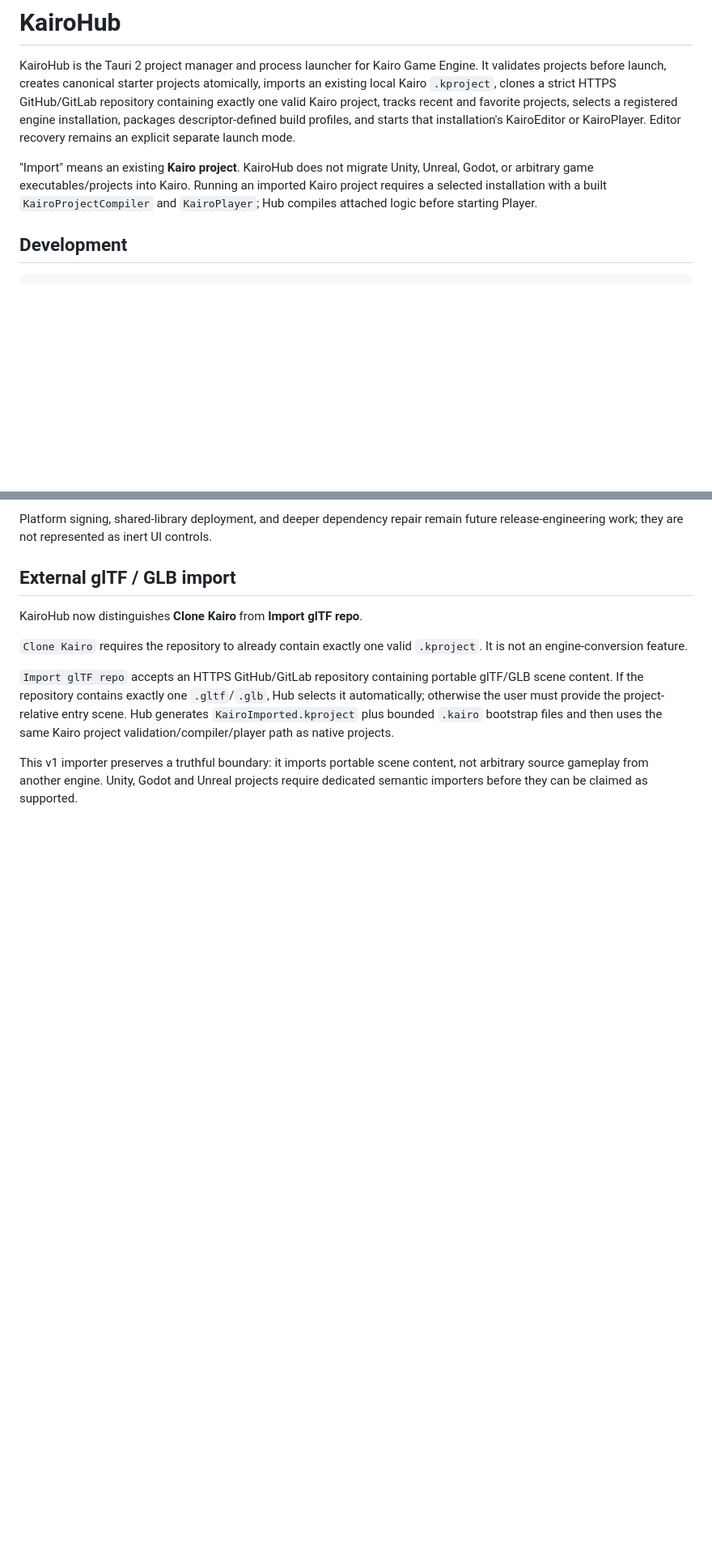
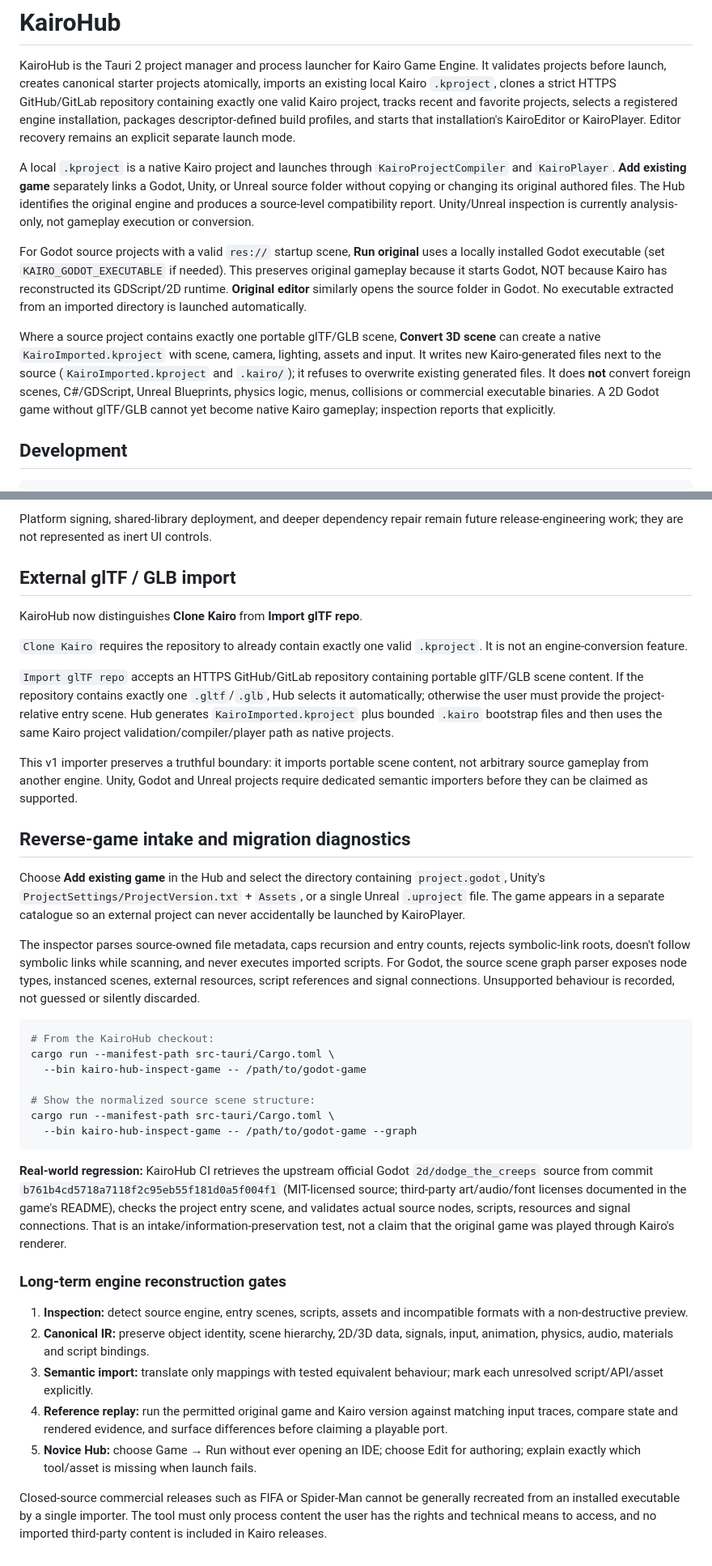
Before and after one commit to swayam8624/KairoHub, a Markdown page: README.md, 2 parts joined by grey strips. Shown at 81% size. Drawn GitHub-style; blank space fills up the shorter version.

Commit message:
docs(import): document real-game inspection, source limits, behavior gaps and novice workflow

````diff
--- a/README.md
+++ b/README.md
@@ -2,11 +2,28 @@
 
 KairoHub is the Tauri 2 project manager and process launcher for Kairo Game Engine. It validates projects before launch, creates canonical starter projects atomically, imports an existing local Kairo `.kproject`, clones a strict HTTPS GitHub/GitLab repository containing exactly one valid Kairo project, tracks recent and favorite projects, selects a registered engine installation, packages descriptor-defined build profiles, and starts that installation's KairoEditor or KairoPlayer. Editor recovery remains an explicit separate launch mode.
 
-"Import" means an existing **Kairo project**. KairoHub does not migrate Unity,
-Unreal, Godot, or arbitrary game executables/projects into Kairo. Running an
-imported Kairo project requires a selected installation with a built
-`KairoProjectCompiler` and `KairoPlayer`; Hub compiles attached logic before
-starting Player.
+A local `.kproject` is a native Kairo project and launches through
+`KairoProjectCompiler` and `KairoPlayer`. **Add existing game** separately
+links a Godot, Unity, or Unreal source folder without copying or changing its
+original authored files. The Hub identifies the original engine and produces
+a source-level compatibility report. Unity/Unreal inspection is currently
+analysis-only, not gameplay execution or conversion.
+
+For Godot source projects with a valid `res://` startup scene, **Run original**
+uses a locally installed Godot executable (set `KAIRO_GODOT_EXECUTABLE` if
+needed). This preserves original gameplay because it starts Godot, NOT because
+Kairo has reconstructed its GDScript/2D runtime. **Original editor** similarly
+opens the source folder in Godot. No executable extracted from an imported
+directory is launched automatically.
+
+Where a source project contains exactly one portable glTF/GLB scene,
+**Convert 3D scene** can create a native `KairoImported.kproject` with scene,
+camera, lighting, assets and input. It writes new Kairo-generated files next
+to the source (`KairoImported.kproject` and `.kairo/`); it refuses to overwrite
+existing generated files. It does **not** convert foreign scenes, C#/GDScript,
+Unreal Blueprints, physics logic, menus, collisions or commercial executable
+binaries. A 2D Godot game without glTF/GLB cannot yet become native Kairo
+gameplay; inspection reports that explicitly.
 
 ## Development
 
@@ -73,3 +90,55 @@ This v1 importer preserves a truthful boundary: it imports portable scene
 content, not arbitrary source gameplay from another engine. Unity, Godot and
 Unreal projects require dedicated semantic importers before they can be claimed
 as supported.
+
+
+## Reverse-game intake and migration diagnostics
+
+Choose **Add existing game** in the Hub and select the directory containing
+`project.godot`, Unity's `ProjectSettings/ProjectVersion.txt` + `Assets`,
+or a single Unreal `.uproject` file. The game appears in a separate catalogue
+so an external project can never accidentally be launched by KairoPlayer.
+
+The inspector parses source-owned file metadata, caps recursion and entry
+counts, rejects symbolic-link roots, doesn't follow symbolic links while
+scanning, and never executes imported scripts. For Godot, the source scene
+graph parser exposes node types, instanced scenes, external resources, script
+references and signal connections. Unsupported behaviour is recorded, not
+guessed or silently discarded.
+
+```sh
+# From the KairoHub checkout:
+cargo run --manifest-path src-tauri/Cargo.toml \
+  --bin kairo-hub-inspect-game -- /path/to/godot-game
+
+# Show the normalized source scene structure:
+cargo run --manifest-path src-tauri/Cargo.toml \
+  --bin kairo-hub-inspect-game -- /path/to/godot-game --graph
+```
+
+**Real-world regression:** KairoHub CI retrieves the upstream official Godot
+`2d/dodge_the_creeps` source from commit
+`b761b4cd5718a7118f2c95eb55f181d0a5f004f1` (MIT-licensed source;
+third-party art/audio/font licenses documented in the game's README), checks
+the project entry scene, and validates actual source nodes, scripts, resources
+and signal connections. That is an intake/information-preservation test, not
+a claim that the original game was played through Kairo's renderer.
+
+### Long-term engine reconstruction gates
+
+1. **Inspection:** detect source engine, entry scenes, scripts, assets and
+   incompatible formats with a non-destructive preview.
+2. **Canonical IR:** preserve object identity, scene hierarchy, 2D/3D data,
+   signals, input, animation, physics, audio, materials and script bindings.
+3. **Semantic import:** translate only mappings with tested equivalent
+   behaviour; mark each unresolved script/API/asset explicitly.
+4. **Reference replay:** run the permitted original game and Kairo version
+   against matching input traces, compare state and rendered evidence, and
+   surface differences before claiming a playable port.
+5. **Novice Hub:** choose Game → Run without ever opening an IDE; choose Edit
+   for authoring; explain exactly which tool/asset is missing when launch fails.
+
+Closed-source commercial releases such as FIFA or Spider-Man cannot be
+generally recreated from an installed executable by a single importer. The
+tool must only process content the user has the rights and technical means to
+access, and no imported third-party content is included in Kairo releases.
````
